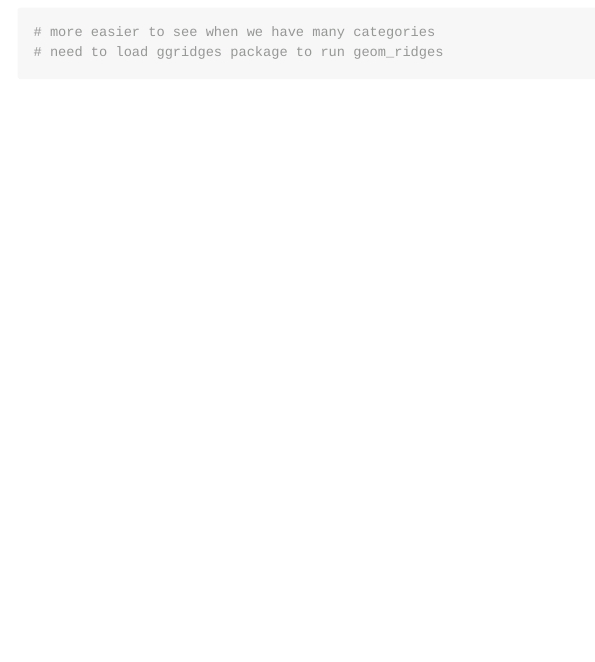
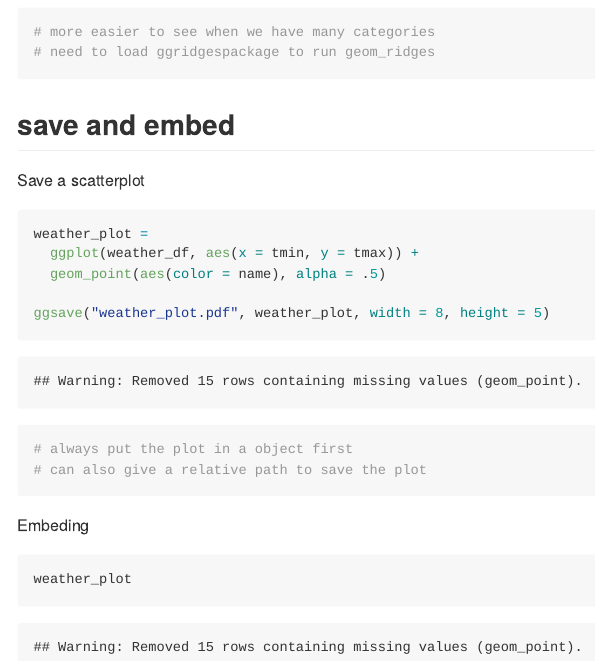
Before and after one commit to yw3436/visualization, an R Markdown document (data_import.Rmd): the page in a window 1100 px wide, from 17940 px down. The pictures show the output file data_import.md that the author committed with the source, drawn offline in the style of GitHub.

Commit message:
saving and embeding

````diff
--- a/data_import.Rmd
+++ b/data_import.Rmd
@@ -211,5 +211,30 @@ weather_df %>%
   ggplot(aes(x = tmin, y = name)) +
   geom_density_ridges()
 # more easier to see when we have many categories
-# need to load ggridges package to run geom_ridges
+# need to load ggridgespackage to run geom_ridges
 ```
+
+
+## save and embed
+
+Save a scatterplot
+
+```{r}
+weather_plot =
+  ggplot(weather_df, aes(x = tmin, y = tmax)) +
+  geom_point(aes(color = name), alpha = .5)
+
+ggsave("weather_plot.pdf", weather_plot, width = 8, height = 5)
+# always put the plot in a object first
+# can also give a relative path to save the plot
+```
+
+Embeding
+
+```{r}
+weather_plot
+```
+
+```{r, fig.width = 12, fig_height = 6}
+weather_plot
+```
````
Also changed, not shown: data_import.md, data_import_files/figure-gfm/unnamed-chunk-18-1.png (added), data_import_files/figure-gfm/unnamed-chunk-19-1.png (added), weather_plot.pdf (added).
